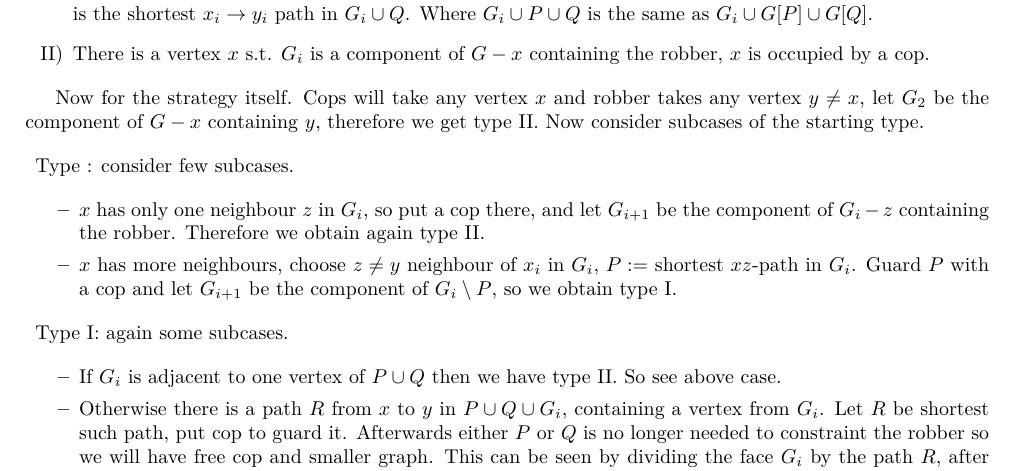
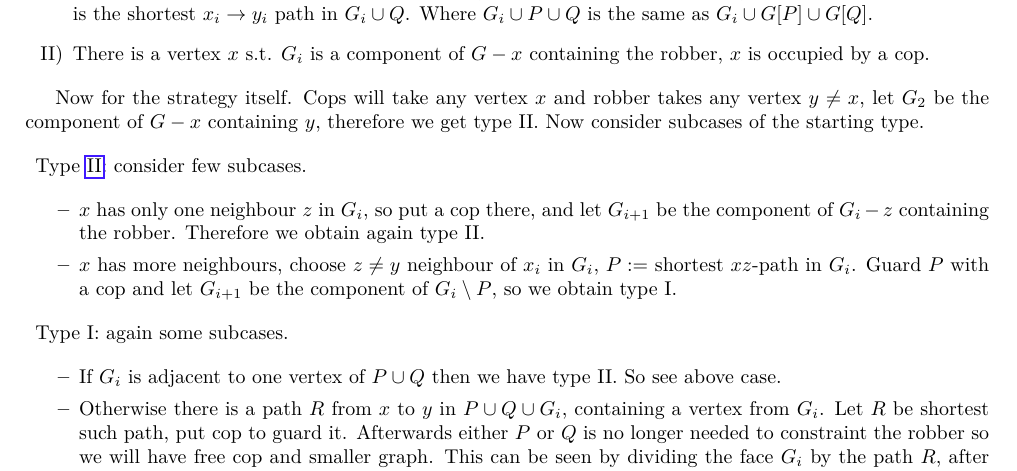
Before and after one commit to metury/notes, a LaTeX thesis (grg/grg.tex, which reads grg/grg-ii/02-chi-boundness.tex): part of page 53 of 67, cut so that both start at the same text. Compiled offline with LuaLaTeX.

Commit message:
txs auto checkin

```diff
--- a/grg/grg-ii/02-chi-boundness.tex
+++ b/grg/grg-ii/02-chi-boundness.tex
@@ -768,7 +768,7 @@ We won't show this theorem. Also the lower bound is known to be 3. And String gr
 	Now for the strategy itself. Cops will take any vertex $x$ and robber takes any vertex $y \neq x$, let $G_2$ be the component of $G - x$ containing $y$, therefore we get type II. Now consider subcases of the starting type.
 
 	\begin{itemize}[]
-		\item Type \label{typeII-planar-cop}: consider few subcases.
+		\item Type \ref{typeII-planar-cop}: consider few subcases.
 
 		\begin{itemize}
 			\item $x$ has only one neighbour $z$ in $G_i$, so put a cop there, and let $G_{i+1}$ be the component of $G_i - z$ containing the robber. Therefore we obtain again type II.
```
